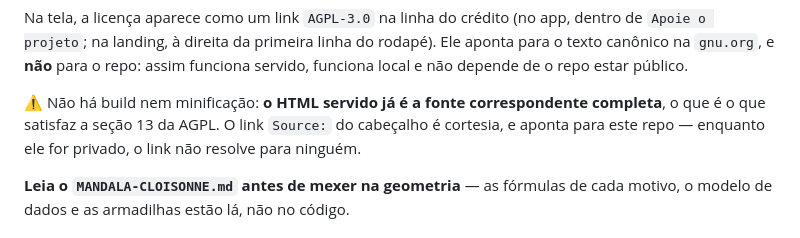
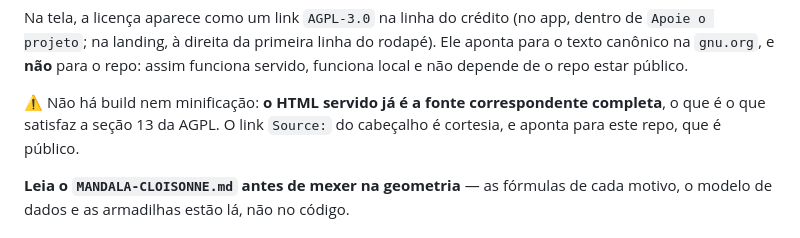
Before and after one commit to alexjfalcao/mandala-forge, a Markdown page: CLAUDE.md, the part around the change. GitHub-like rendering.

Commit message:
CLAUDE.md: o repo já é público
Co-Authored-By: Claude Opus 5 <noreply@anthropic.com>

```diff
--- a/CLAUDE.md
+++ b/CLAUDE.md
@@ -94,7 +94,7 @@ depende de o repo estar público.
 
 ⚠️ Não há build nem minificação: **o HTML servido já é a fonte correspondente completa**, o
 que é o que satisfaz a seção 13 da AGPL. O link `Source:` do cabeçalho é cortesia, e aponta
-para este repo — enquanto ele for privado, o link não resolve para ninguém.
+para este repo, que é público.
 
 **Leia o `MANDALA-CLOISONNE.md` antes de mexer na geometria** — as fórmulas de cada motivo,
 o modelo de dados e as armadilhas estão lá, não no código.
```
